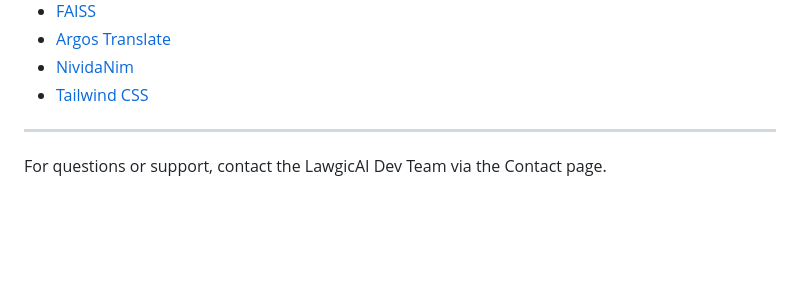
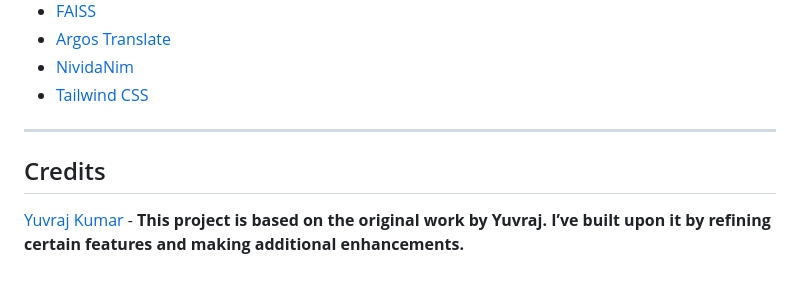
Before and after one commit to rohansingh-dev/LAWGIC-AI, a Markdown page: README.md, the part around the change. Drawn GitHub-style; blank space fills up the shorter version.

```diff
--- a/README.md
+++ b/README.md
@@ -131,5 +131,5 @@ Pull requests and suggestions are welcome! Please open an issue or submit a PR.
 - [Tailwind CSS](https://tailwindcss.com/)
 
 ---
-
-For questions or support, contact the LawgicAI Dev Team via the Contact page.
+## Credits
+[Yuvraj Kumar](https://github.com/yuvraj-kumar-dev) - **This project is based on the original work by Yuvraj. I’ve built upon it by refining certain features and making additional enhancements.**
```
